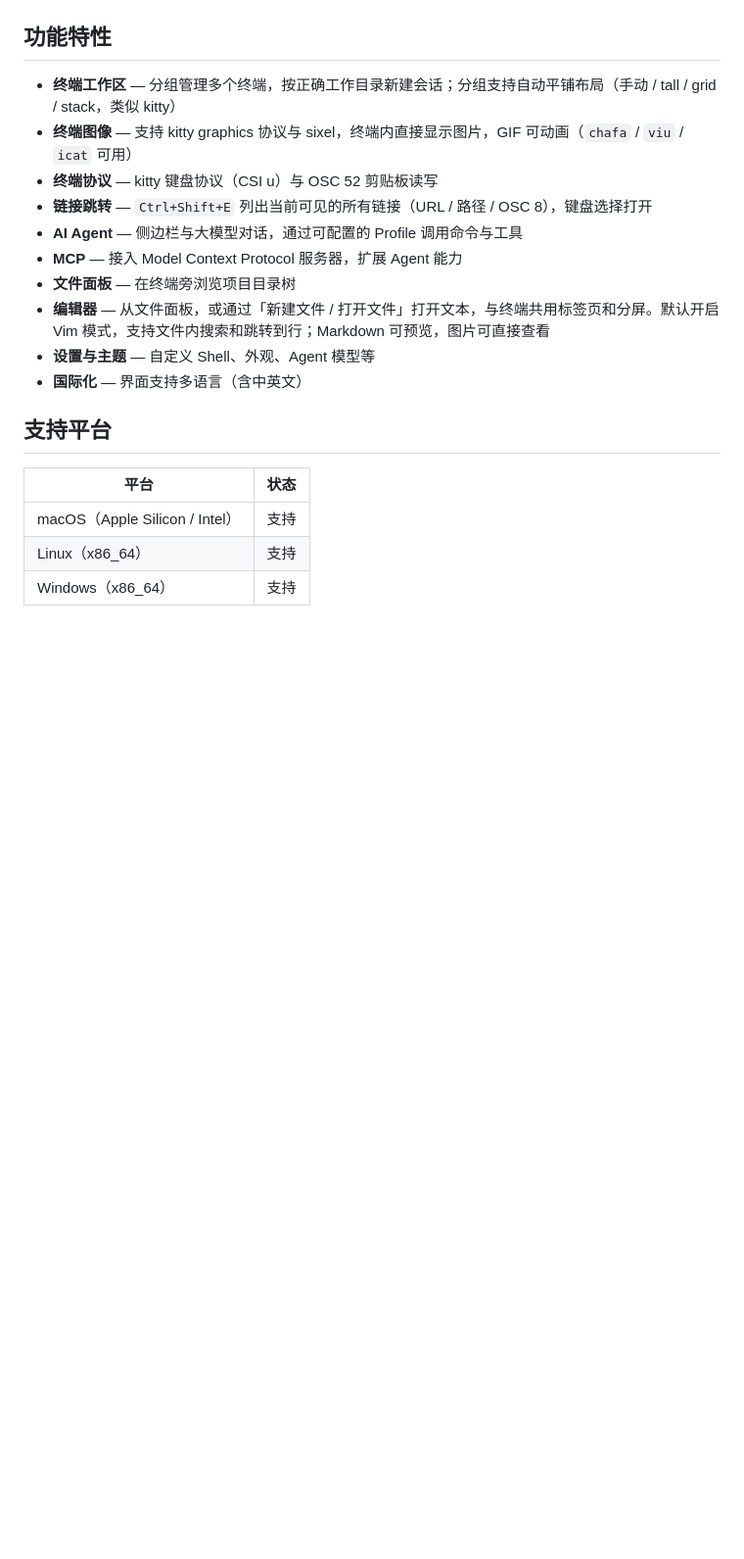
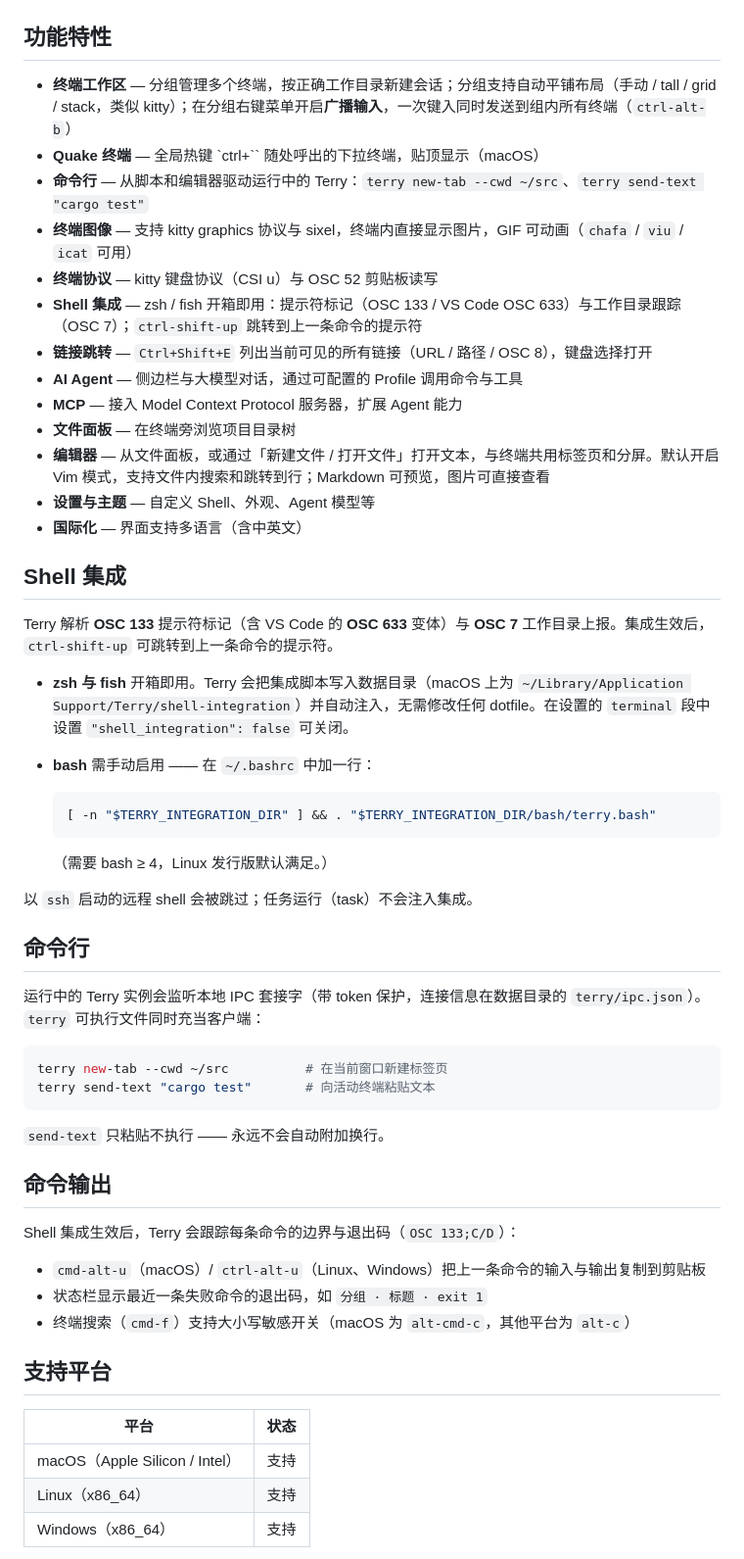
Before and after one commit to bindoffice/terry, a Markdown page: README.zh.md, the part around the change. Shown at 98% size. Rendered like a GitHub page; blank space fills up the shorter version.

````diff
--- a/README.zh.md
+++ b/README.zh.md
@@ -19,9 +19,12 @@
 
 ## 功能特性
 
-- **终端工作区** — 分组管理多个终端，按正确工作目录新建会话；分组支持自动平铺布局（手动 / tall / grid / stack，类似 kitty）
+- **终端工作区** — 分组管理多个终端，按正确工作目录新建会话；分组支持自动平铺布局（手动 / tall / grid / stack，类似 kitty）；在分组右键菜单开启**广播输入**，一次键入同时发送到组内所有终端（`ctrl-alt-b`）
+- **Quake 终端** — 全局热键 `ctrl+\`` 随处呼出的下拉终端，贴顶显示（macOS）
+- **命令行** — 从脚本和编辑器驱动运行中的 Terry：`terry new-tab --cwd ~/src`、`terry send-text "cargo test"`
 - **终端图像** — 支持 kitty graphics 协议与 sixel，终端内直接显示图片，GIF 可动画（`chafa` / `viu` / `icat` 可用）
 - **终端协议** — kitty 键盘协议（CSI u）与 OSC 52 剪贴板读写
+- **Shell 集成** — zsh / fish 开箱即用：提示符标记（OSC 133 / VS Code OSC 633）与工作目录跟踪（OSC 7）；`ctrl-shift-up` 跳转到上一条命令的提示符
 - **链接跳转** — `Ctrl+Shift+E` 列出当前可见的所有链接（URL / 路径 / OSC 8），键盘选择打开
 - **AI Agent** — 侧边栏与大模型对话，通过可配置的 Profile 调用命令与工具
 - **MCP** — 接入 Model Context Protocol 服务器，扩展 Agent 能力
@@ -29,6 +32,40 @@
 - **编辑器** — 从文件面板，或通过「新建文件 / 打开文件」打开文本，与终端共用标签页和分屏。默认开启 Vim 模式，支持文件内搜索和跳转到行；Markdown 可预览，图片可直接查看
 - **设置与主题** — 自定义 Shell、外观、Agent 模型等
 - **国际化** — 界面支持多语言（含中英文）
+
+## Shell 集成
+
+Terry 解析 **OSC 133** 提示符标记（含 VS Code 的 **OSC 633** 变体）与 **OSC 7** 工作目录上报。集成生效后，`ctrl-shift-up` 可跳转到上一条命令的提示符。
+
+- **zsh 与 fish** 开箱即用。Terry 会把集成脚本写入数据目录（macOS 上为 `~/Library/Application Support/Terry/shell-integration`）并自动注入，无需修改任何 dotfile。在设置的 `terminal` 段中设置 `"shell_integration": false` 可关闭。
+- **bash** 需手动启用 —— 在 `~/.bashrc` 中加一行：
+
+  ```bash
+  [ -n "$TERRY_INTEGRATION_DIR" ] && . "$TERRY_INTEGRATION_DIR/bash/terry.bash"
+  ```
+
+  （需要 bash ≥ 4，Linux 发行版默认满足。）
+
+以 `ssh` 启动的远程 shell 会被跳过；任务运行（task）不会注入集成。
+
+## 命令行
+
+运行中的 Terry 实例会监听本地 IPC 套接字（带 token 保护，连接信息在数据目录的 `terry/ipc.json`）。`terry` 可执行文件同时充当客户端：
+
+```sh
+terry new-tab --cwd ~/src          # 在当前窗口新建标签页
+terry send-text "cargo test"       # 向活动终端粘贴文本
+```
+
+`send-text` 只粘贴不执行 —— 永远不会自动附加换行。
+
+## 命令输出
+
+Shell 集成生效后，Terry 会跟踪每条命令的边界与退出码（`OSC 133;C/D`）：
+
+- `cmd-alt-u`（macOS）/ `ctrl-alt-u`（Linux、Windows）把上一条命令的输入与输出复制到剪贴板
+- 状态栏显示最近一条失败命令的退出码，如 `分组 · 标题 · exit 1`
+- 终端搜索（`cmd-f`）支持大小写敏感开关（macOS 为 `alt-cmd-c`，其他平台为 `alt-c`）
 
 ## 支持平台
 
````
Also changed, not shown: README.md (+38 -1 lines).
